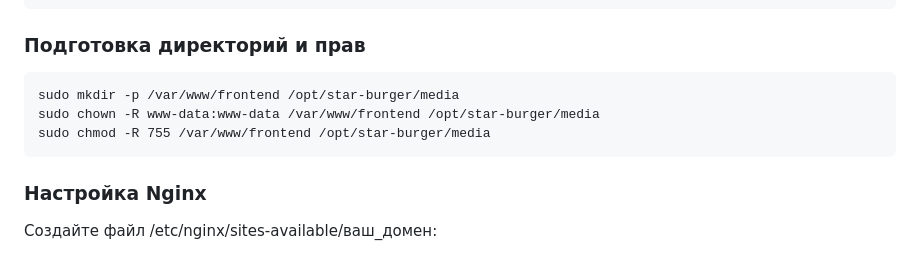
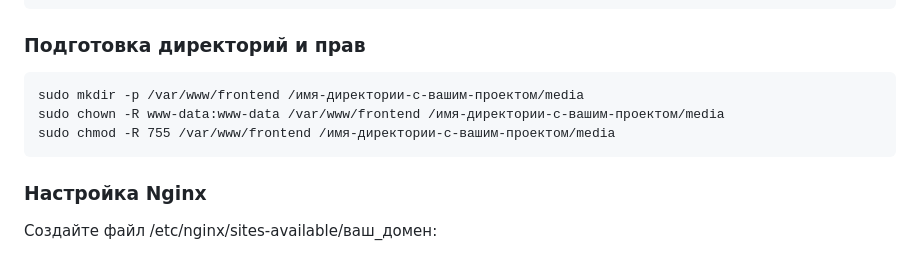
Before and after one commit to Vitaliusius/star-burger, a Markdown page: README.md, the part around the change. Drawn GitHub-style.

````diff
--- a/README.md
+++ b/README.md
@@ -275,9 +275,9 @@ YANDEX_API_KEY=ваш_ключ_геокодера_яндекс`
 ### Подготовка директорий и прав
 
 ```
-sudo mkdir -p /var/www/frontend /opt/star-burger/media
-sudo chown -R www-data:www-data /var/www/frontend /opt/star-burger/media
-sudo chmod -R 755 /var/www/frontend /opt/star-burger/media
+sudo mkdir -p /var/www/frontend /имя-директории-с-вашим-проектом/media
+sudo chown -R www-data:www-data /var/www/frontend /имя-директории-с-вашим-проектом/media
+sudo chmod -R 755 /var/www/frontend /имя-директории-с-вашим-проектом/media
 ```
 
 ### Настройка Nginx
````
